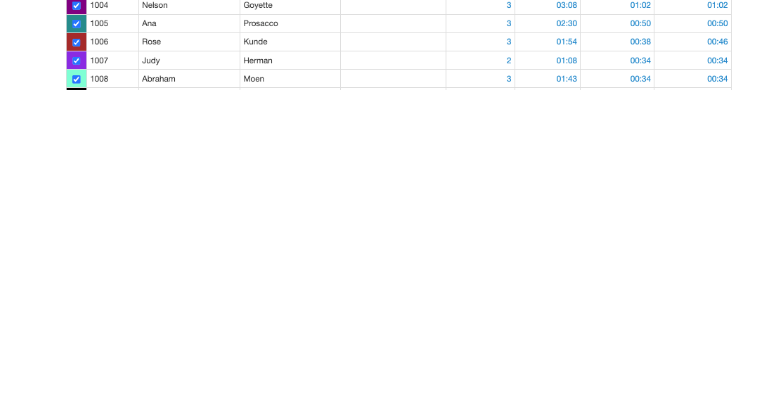
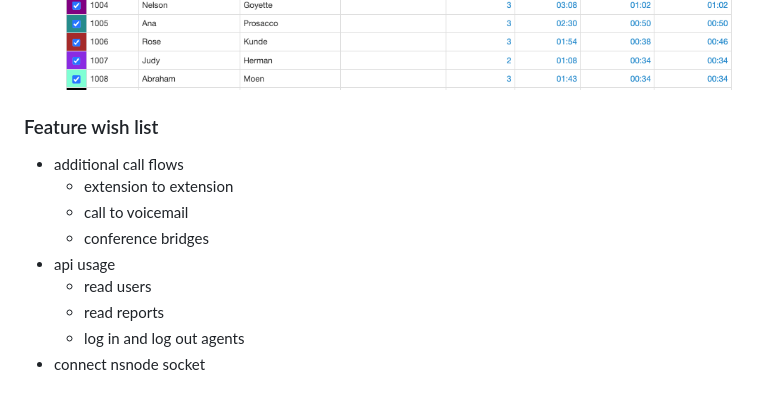
Before and after one commit to aaker/netsapiens-loadgenerator, a Markdown page: README.md, the part around the change. Rendered like a GitHub page; blank space fills up the shorter version.

```diff
--- a/README.md
+++ b/README.md
@@ -135,3 +135,14 @@ RANDOM
 ![alt text](images/image-4.png)
 ![alt text](images/image-5.png)
 ![alt text](images/image-6.png)
+
+### Feature wish list
+* additional call flows
+  * extension to extension
+  * call to voicemail
+  * conference bridges
+* api usage
+  * read users
+  * read reports
+  * log in and log out agents
+* connect nsnode socket
```
